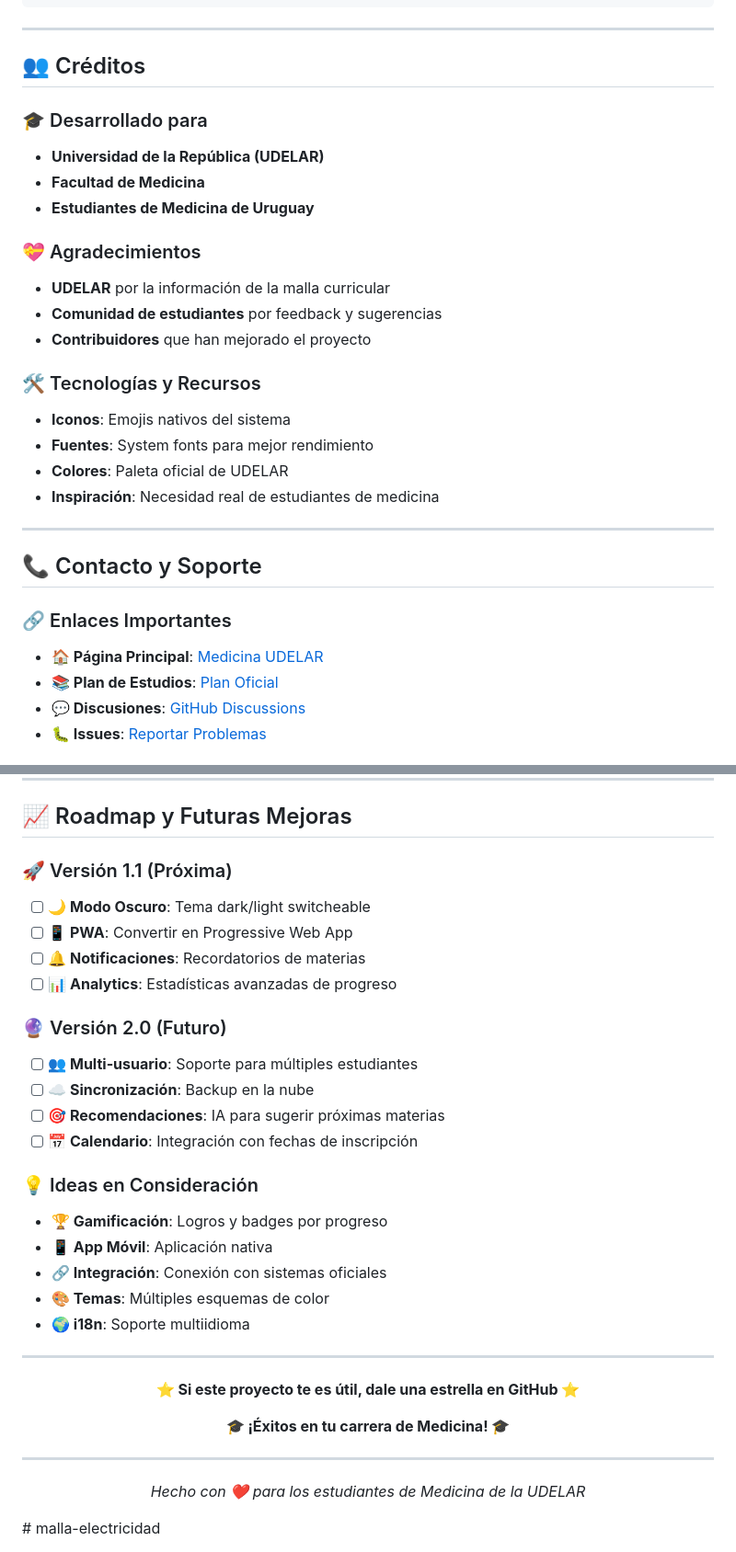
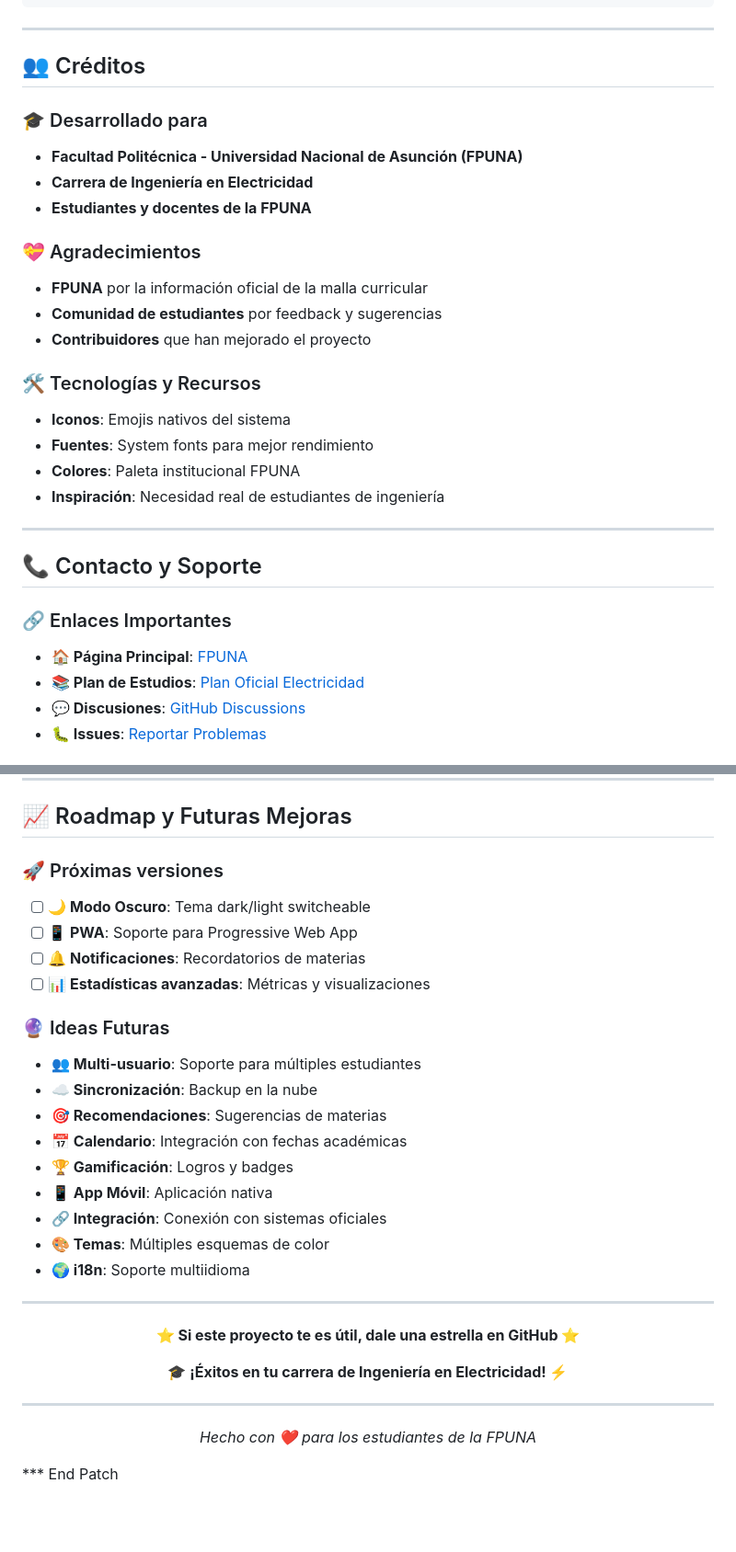
Before and after one commit to SanM02/malla-electricidad, a Markdown page: README.md, 2 parts joined by grey strips. Shown at 92% size. GitHub-like rendering; blank space fills up the shorter version.

```diff
--- a/README.md
+++ b/README.md
@@ -429,17 +430,18 @@ SOFTWARE.
 
 ---
 
+
 ## 👥 Créditos
 
 ### 🎓 Desarrollado para
 
-- **Universidad de la República (UDELAR)**
-- **Facultad de Medicina**
-- **Estudiantes de Medicina de Uruguay**
+- **Facultad Politécnica - Universidad Nacional de Asunción (FPUNA)**
+- **Carrera de Ingeniería en Electricidad**
+- **Estudiantes y docentes de la FPUNA**
 
 ### 💝 Agradecimientos
 
-- **UDELAR** por la información de la malla curricular
+- **FPUNA** por la información oficial de la malla curricular
 - **Comunidad de estudiantes** por feedback y sugerencias
 - **Contribuidores** que han mejorado el proyecto
 
@@ -447,8 +449,8 @@ SOFTWARE.
 
 - **Iconos**: Emojis nativos del sistema
 - **Fuentes**: System fonts para mejor rendimiento
-- **Colores**: Paleta oficial de UDELAR
-- **Inspiración**: Necesidad real de estudiantes de medicina
+- **Colores**: Paleta institucional FPUNA
+- **Inspiración**: Necesidad real de estudiantes de ingeniería
 
 ---
 
@@ -456,8 +458,8 @@ SOFTWARE.
 
 ### 🔗 Enlaces Importantes
 
-- **🏠 Página Principal**: [Medicina UDELAR](https://www.fmed.edu.uy/)
-- **📚 Plan de Estudios**: [Plan Oficial](https://www.fmed.edu.uy/estudiar/grado/doctor-en-medicina)
+- **🏠 Página Principal**: [FPUNA](https://www.fpuna.edu.py/)
+- **📚 Plan de Estudios**: [Plan Oficial Electricidad](https://www.fpuna.edu.py/carreras/ingenieria-en-electricidad)
 - **💬 Discusiones**: [GitHub Discussions](../../discussions)
 - **🐛 Issues**: [Reportar Problemas](../../issues)
 
@@ -472,23 +474,20 @@ Para consultas específicas sobre el proyecto:
 
 ## 📈 Roadmap y Futuras Mejoras
 
-### 🚀 Versión 1.1 (Próxima)
+### 🚀 Próximas versiones
 
 - [ ] **🌙 Modo Oscuro**: Tema dark/light switcheable
-- [ ] **📱 PWA**: Convertir en Progressive Web App
+- [ ] **📱 PWA**: Soporte para Progressive Web App
 - [ ] **🔔 Notificaciones**: Recordatorios de materias
-- [ ] **📊 Analytics**: Estadísticas avanzadas de progreso
+- [ ] **📊 Estadísticas avanzadas**: Métricas y visualizaciones
 
-### 🔮 Versión 2.0 (Futuro)
+### 🔮 Ideas Futuras
 
-- [ ] **👥 Multi-usuario**: Soporte para múltiples estudiantes
-- [ ] **☁️ Sincronización**: Backup en la nube
-- [ ] **🎯 Recomendaciones**: IA para sugerir próximas materias
-- [ ] **📅 Calendario**: Integración con fechas de inscripción
-
-### 💡 Ideas en Consideración
-
-- **🏆 Gamificación**: Logros y badges por progreso
+- **👥 Multi-usuario**: Soporte para múltiples estudiantes
+- **☁️ Sincronización**: Backup en la nube
+- **🎯 Recomendaciones**: Sugerencias de materias
+- **📅 Calendario**: Integración con fechas académicas
+- **🏆 Gamificación**: Logros y badges
 - **📱 App Móvil**: Aplicación nativa
 - **🔗 Integración**: Conexión con sistemas oficiales
 - **🎨 Temas**: Múltiples esquemas de color
@@ -500,11 +499,12 @@ Para consultas específicas sobre el proyecto:
 
 **⭐ Si este proyecto te es útil, dale una estrella en GitHub ⭐**
 
-**🎓 ¡Éxitos en tu carrera de Medicina! 🎓**
+**🎓 ¡Éxitos en tu carrera de Ingeniería en Electricidad! ⚡**
 
 ---
 
-*Hecho con ❤️ para los estudiantes de Medicina de la UDELAR*
+*Hecho con ❤️ para los estudiantes de la FPUNA*
 
 </div>
-# malla-electricidad
+
+*** End Patch
```
Also changed, not shown: other parts of README.md (+4 -3 lines).
